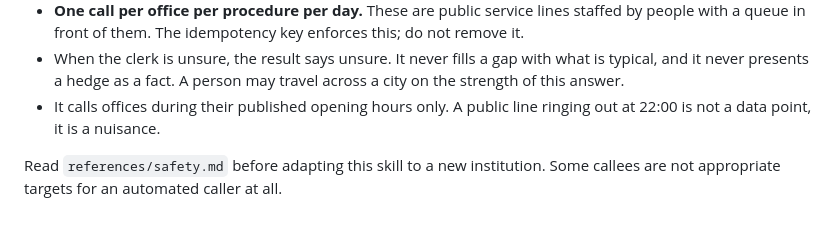
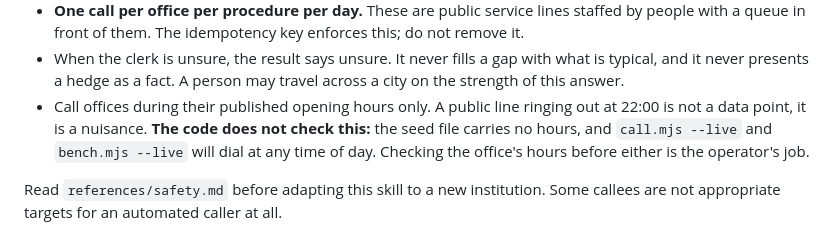
Before and after one commit to edycutjong/countercall, a Markdown page: skills/countercall/SKILL.md, the part around the change. Rendered like a GitHub page.

Commit message:
docs(safety): opening hours are the operator's to check, not the code's
SKILL.md said the skill calls during opening hours only, and nothing enforced it: offices.json has no hours field and both --live paths dial at any time. The claim now says so.

```diff
--- a/skills/countercall/SKILL.md
+++ b/skills/countercall/SKILL.md
@@ -52,8 +52,10 @@ This skill gathers **counter requirements only**.
 - When the clerk is unsure, the result says unsure. It never fills a gap with what is
   typical, and it never presents a hedge as a fact. A person may travel across a city on
   the strength of this answer.
-- It calls offices during their published opening hours only. A public line ringing out at
-  22:00 is not a data point, it is a nuisance.
+- Call offices during their published opening hours only. A public line ringing out at
+  22:00 is not a data point, it is a nuisance. **The code does not check this:** the seed
+  file carries no hours, and `call.mjs --live` and `bench.mjs --live` will dial at any time
+  of day. Checking the office's hours before either is the operator's job.
 
 Read `references/safety.md` before adapting this skill to a new institution. Some callees
 are not appropriate targets for an automated caller at all.
```
Also changed, not shown: README.md (+2 -1 lines), 1 other file.
